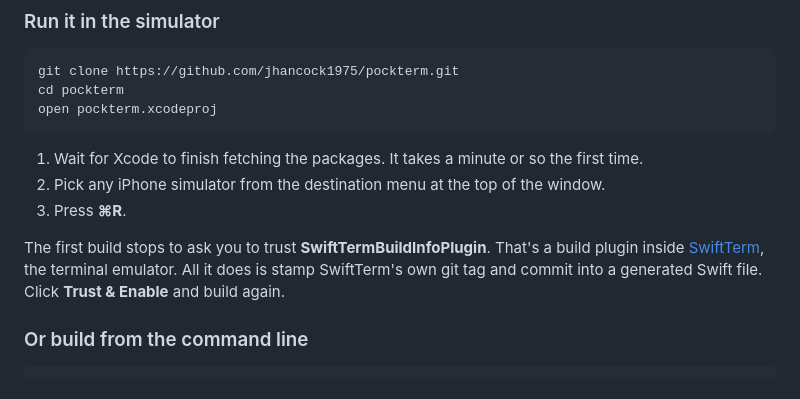
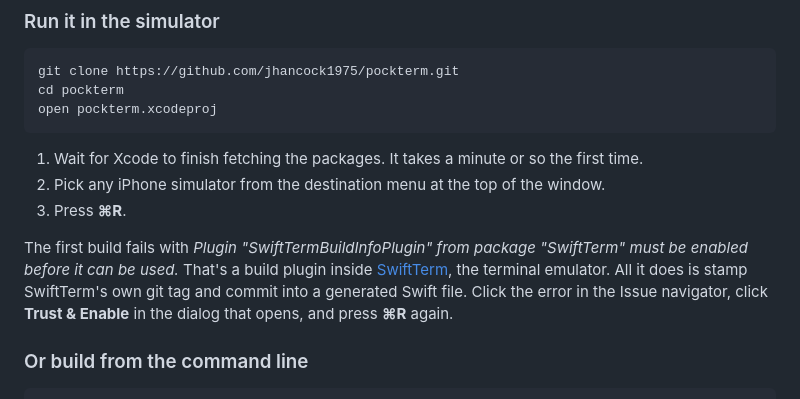
Before and after one commit to jhancock1975/pockterm, a Markdown page: README.md, the part around the change. GitHub-like rendering.

Commit message:
Say what the plugin trust prompt actually looks like in Xcode (#4)
I ran the README's Xcode steps from a fresh public clone on the iPhone 18 Pro
simulator. The first build doesn't stop and ask anything. It fails with
"Plugin 'SwiftTermBuildInfoPlugin' from package 'SwiftTerm' must be enabled
before it can be used", and the Trust & Enable dialog only opens once you
click that error in the Issue navigator. After that, a second Run built
and launched to the Hosts screen.

```diff
--- a/README.md
+++ b/README.md
@@ -83,10 +83,12 @@ open pockterm.xcodeproj
 2. Pick any iPhone simulator from the destination menu at the top of the window.
 3. Press **⌘R**.
 
-The first build stops to ask you to trust **SwiftTermBuildInfoPlugin**. That's a
-build plugin inside [SwiftTerm](https://github.com/migueldeicaza/SwiftTerm), the
-terminal emulator. All it does is stamp SwiftTerm's own git tag and commit into a
-generated Swift file. Click **Trust & Enable** and build again.
+The first build fails with *Plugin "SwiftTermBuildInfoPlugin" from package
+"SwiftTerm" must be enabled before it can be used.* That's a build plugin inside
+[SwiftTerm](https://github.com/migueldeicaza/SwiftTerm), the terminal emulator.
+All it does is stamp SwiftTerm's own git tag and commit into a generated Swift
+file. Click the error in the Issue navigator, click **Trust & Enable** in the
+dialog that opens, and press **⌘R** again.
 
 ### Or build from the command line
 
```
